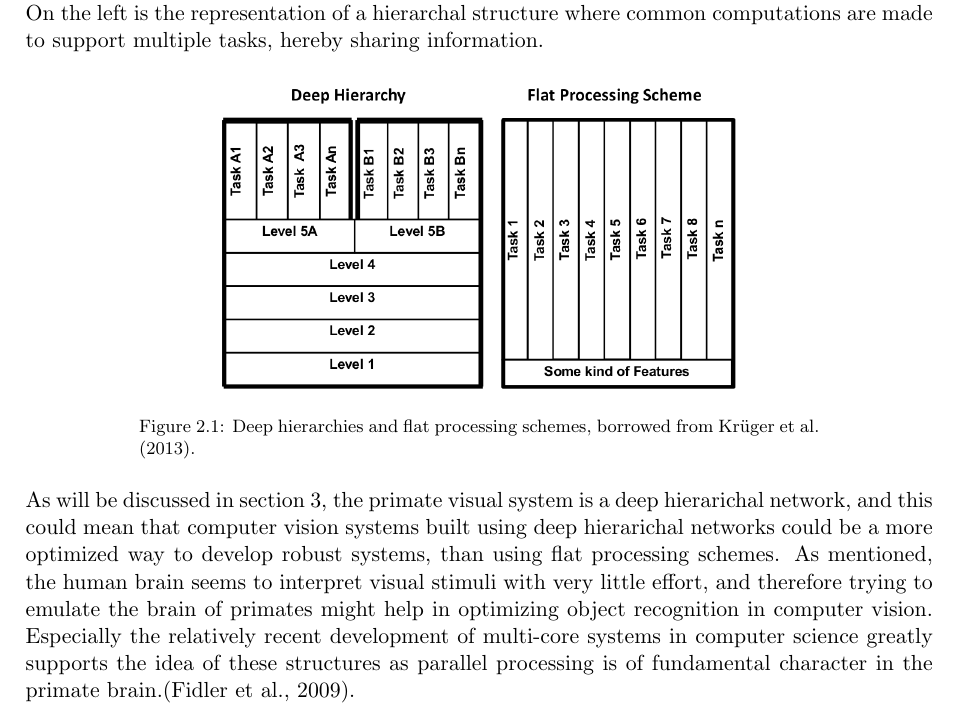
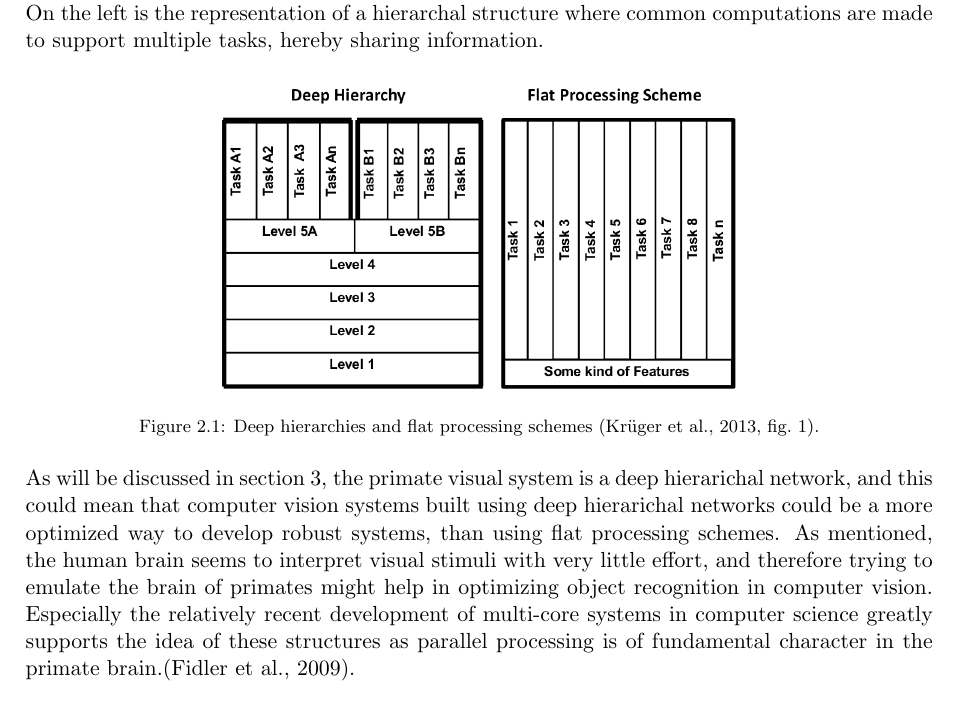
Before and after one commit to madsherlock/VIS4-14-group6-report, a LaTeX document (master_doc.tex, which reads content/hierarchy.tex): part of page 4 of 11, cut so that both start at the same text. Compiled offline with pdfLaTeX.

Commit message:
figure source

```diff
--- a/content/hierarchy.tex
+++ b/content/hierarchy.tex
@@ -17,7 +17,8 @@ hereby sharing information.
 \begin{figure}[h!] %fancyboxes
 \centering
 \includegraphics[width=0.6\textwidth]{graphics/deepvsflat}
-\caption[Deep hierarchies and flat processing schemes]{Deep hierarchies and flat processing schemes, borrowed from \citet{kruger2013deep}.}
+\caption[Deep hierarchies and flat processing schemes]{Deep hierarchies and flat processing schemes
+\citep[fig.~1]{kruger2013deep}. }
 \label{fig:deepvsflat}
 \end{figure}
 
```
